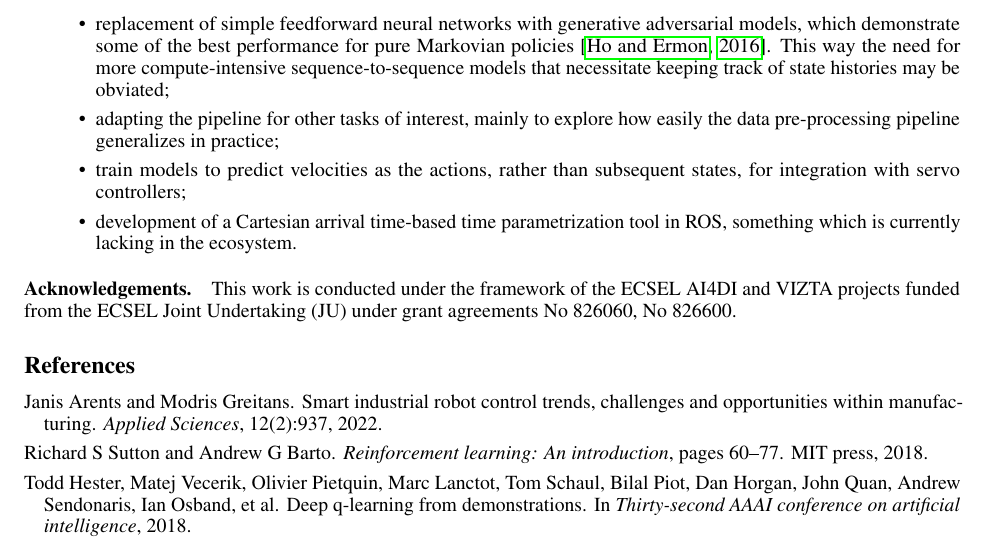
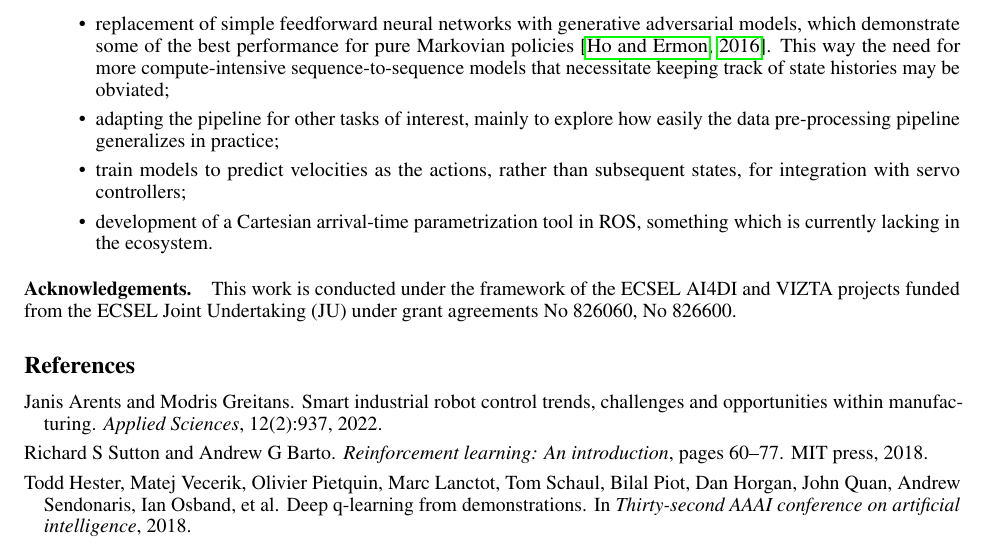
Before and after one commit to peteris-racinskis/masters, a LaTeX paper (tex-arxiv/article.tex): part of page 17 of 18, cut so that both start at the same text. Compiled offline with pdfLaTeX.

Commit message:
fix conclusions

```diff
--- a/tex-arxiv/article.tex
+++ b/tex-arxiv/article.tex
@@ -456,7 +456,7 @@ Potential directions for further research and engineering work based on what we
 	\item replacement of simple feedforward neural networks with generative adversarial models, which demonstrate some of the best performance for pure Markovian policies \citep{ho2016generative}. This way the need for more compute-intensive sequence-to-sequence models that necessitate keeping track of state histories may be obviated;
 	\item adapting the pipeline for other tasks of interest, mainly to explore how easily the data pre-processing pipeline generalizes in practice;
 	\item train models to predict velocities as the actions, rather than subsequent states, for integration with servo controllers;
-	\item development of a Cartesian arrival time-based time parametrization tool in ROS, something which is currently lacking in the ecosystem.
+	\item development of a Cartesian arrival-time parametrization tool in ROS, something which is currently lacking in the ecosystem.
 \end{itemize}
 
 \paragraph{Acknowledgements.}  This work is conducted under the framework of the ECSEL AI4DI and VIZTA projects funded from the ECSEL Joint Undertaking (JU) under grant agreements No 826060, No 826600.
```
Also changed, not shown: tex-arxiv/article.pdf.
